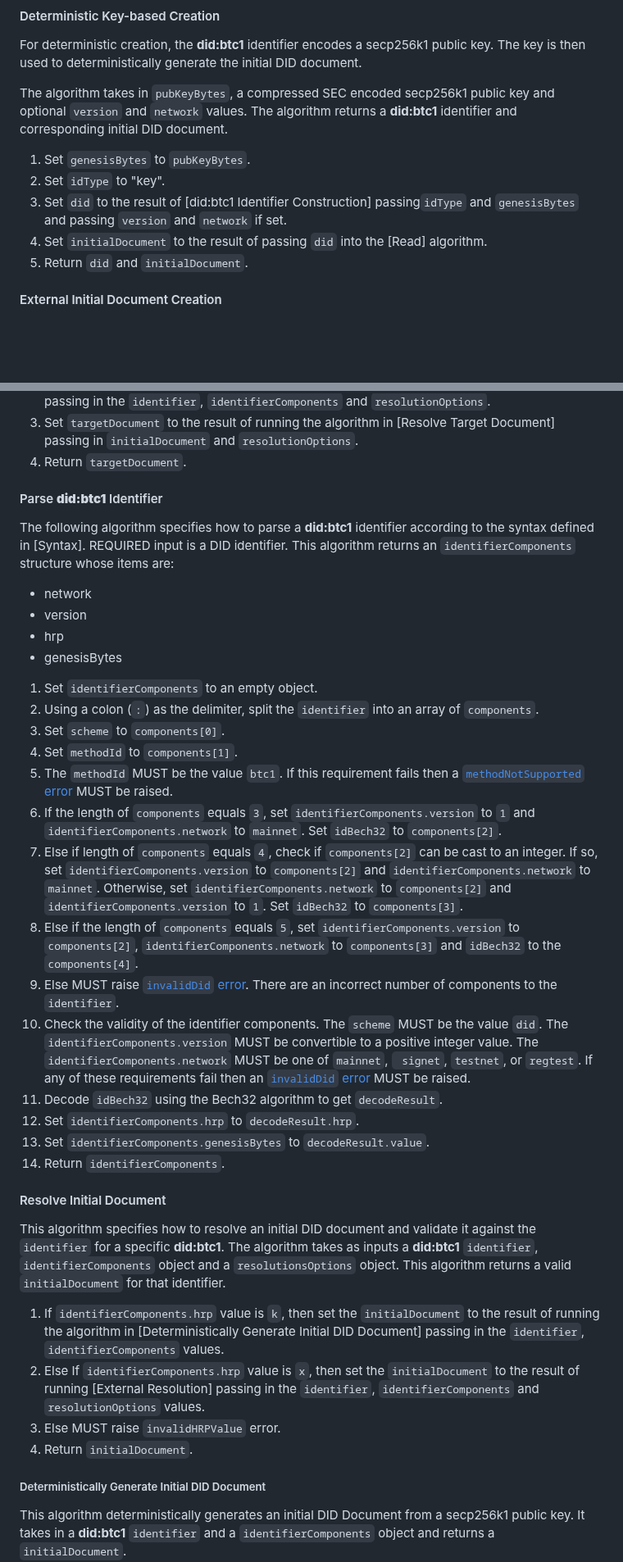
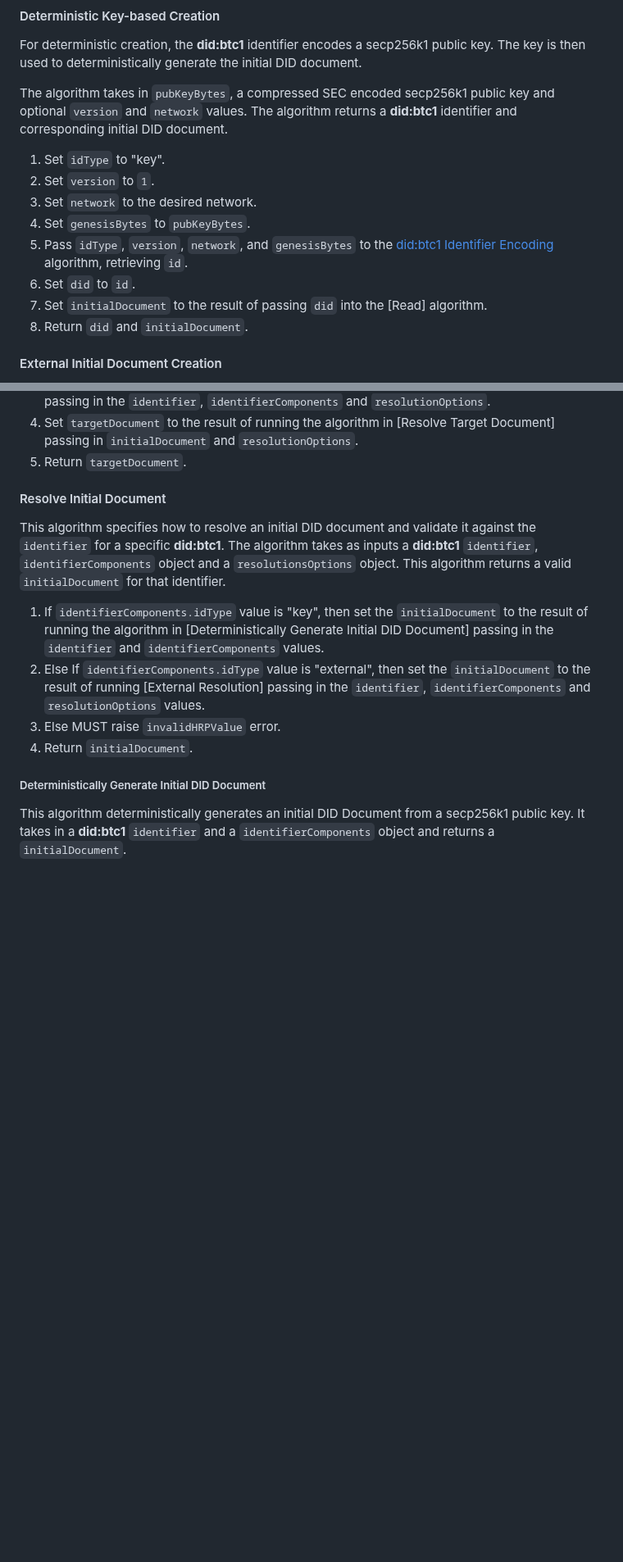
Before and after one commit to dcdpr/did-btc1, a Markdown page: chapters/CRUD-Operations.md, 2 parts joined by grey strips. Shown at 82% size. GitHub-like rendering; blank space fills up the shorter version.

Commit message:
Updated CRUD Operations references to align with Syntax.

```diff
--- a/chapters/CRUD-Operations.md
+++ b/chapters/CRUD-Operations.md
@@ -20,10 +20,14 @@ The algorithm takes in `pubKeyBytes`, a compressed SEC encoded secp256k1
 public key and optional `version` and `network` values. The algorithm returns a
 **did:btc1** identifier and corresponding initial DID document.
 
+1. Set `idType` to "key".
+1. Set `version` to `1`.
+1. Set `network` to the desired network.
 1. Set `genesisBytes` to `pubKeyBytes`.
-1. Set `idType` to "key".
-1. Set `did` to the result of [did:btc1 Identifier Construction] passing`idType` and
-   `genesisBytes` and passing `version` and `network` if set.
+1. Pass `idType`, `version`, `network`, and `genesisBytes` to the [did:btc1
+   Identifier Encoding](#didbtc1-identifier-encoding) algorithm, retrieving
+   `id`.
+1. Set `did` to `id`.
 1. Set `initialDocument` to the result of passing `did` into the [Read] algorithm.
 1. Return `did` and `initialDocument`.
 
@@ -92,48 +82,6 @@ To do so it executes the following algorithm:
 1. Set `targetDocument` to the result of running the algorithm in
    [Resolve Target Document] passing in `initialDocument` and `resolutionOptions`.
 1. Return `targetDocument`.
-
-#### Parse **did:btc1** Identifier
-
-The following algorithm specifies how to parse a **did:btc1** identifier according
-to the syntax defined in [Syntax]. REQUIRED input is a DID identifier.
-This algorithm returns an `identifierComponents` structure whose items are:
-
-- network
-- version
-- hrp
-- genesisBytes
-
-1. Set `identifierComponents` to an empty object.
-1. Using a colon (`:`) as the delimiter, split the `identifier` into an array of
-   `components`.
-1. Set `scheme` to `components[0]`.
-1. Set `methodId` to `components[1]`.
-1. The `methodId` MUST be the value `btc1`. If this
-   requirement fails then a [`methodNotSupported` error](https://www.w3.org/TR/did-resolution/#methodnotsupported)
-   MUST be raised.
-1. If the length of `components` equals `3`, set `identifierComponents.version`
-   to `1` and `identifierComponents.network` to `mainnet`. Set `idBech32` to
-   `components[2]`.
-1. Else if length of `components` equals `4`, check if `components[2]` can be cast
-   to an integer. If so, set `identifierComponents.version` to `components[2]` and
-   `identifierComponents.network` to `mainnet`. Otherwise, set
-   `identifierComponents.network` to `components[2]` and `identifierComponents.version`
-   to `1`. Set `idBech32` to `components[3]`.
-1. Else if the length of `components` equals `5`, set `identifierComponents.version`
-   to `components[2]`, `identifierComponents.network` to `components[3]` and `idBech32`
-   to the `components[4]`.
-1. Else MUST raise [`invalidDid` error](https://www.w3.org/TR/did-resolution/#invaliddid). There are an incorrect number of components
-   to the `identifier`.
-1. Check the validity of the identifier components. The `scheme` MUST be the value
-   `did`. The `identifierComponents.version`
-   MUST be convertible to a positive integer value. The `identifierComponents.network`
-   MUST be one of `mainnet`, ` signet`, `testnet`, or `regtest`. If any of these
-   requirements fail then an [`invalidDid` error](https://www.w3.org/TR/did-resolution/#invaliddid) MUST be raised.
-1. Decode `idBech32` using the Bech32 algorithm to get `decodeResult`.
-1. Set `identifierComponents.hrp` to `decodeResult.hrp`.
-1. Set `identifierComponents.genesisBytes` to `decodeResult.value`.
-1. Return `identifierComponents`.
 
 #### Resolve Initial Document
 
@@ -143,13 +91,13 @@ inputs a **did:btc1** `identifier`, `identifierComponents` object and a
 `resolutionsOptions` object. This algorithm returns a valid `initialDocument`
 for that identifier.
 
-1. If `identifierComponents.hrp` value is `k`, then set the `initialDocument`
+1. If `identifierComponents.idType` value is "key", then set the `initialDocument`
    to the result of running the algorithm in
-   [Deterministically Generate Initial DID Document] passing in the `identifier`,
-   `identifierComponents` values.
-1. Else If `identifierComponents.hrp` value is `x`, then set the `initialDocument` to
-   the result of running [External Resolution] passing in the `identifier`,
-   `identifierComponents` and `resolutionOptions` values.
+   [Deterministically Generate Initial DID Document] passing in the `identifier`
+   and `identifierComponents` values.
+1. Else If `identifierComponents.idType` value is "external", then set the
+   `initialDocument` to the result of running [External Resolution] passing in
+   the `identifier`, `identifierComponents` and `resolutionOptions` values.
 1. Else MUST raise `invalidHRPValue` error.
 1. Return `initialDocument`.
 
```
Also changed, not shown: other parts of chapters/CRUD-Operations.md (+12 -26 lines), chapters/Syntax.md (+10 -10 lines).
